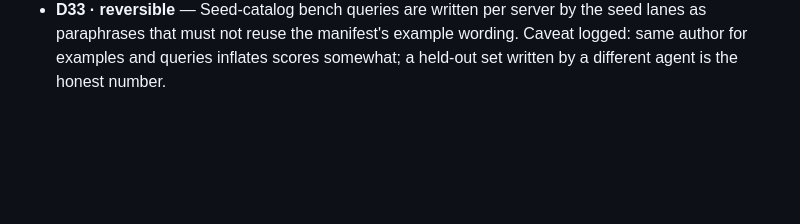
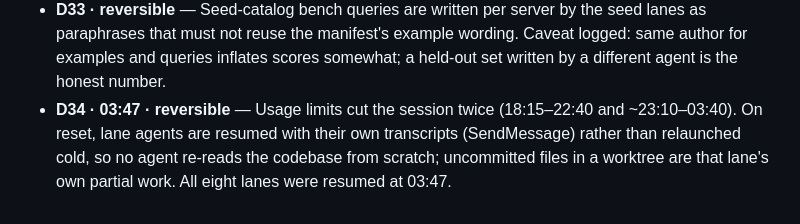
Before and after one commit to Habeeb-MD-Faiz/one-stop-mcp, a Markdown page: docs/burndown/DECISIONS.md, the part around the change. Drawn GitHub-style; blank space fills up the shorter version.

```diff
--- a/docs/burndown/DECISIONS.md
+++ b/docs/burndown/DECISIONS.md
@@ -50,3 +50,4 @@ Format: `D<n> · time IST · tag — decision. Why. (source)`
 - **D31 · reversible** — Downstream stdio servers get a minimal environment (the SDK's default safe variables + manifest env + injected credential), never the gateway's own environment — otherwise `OSMCP_MASTER_KEY` would leak to every child process.
 - **D32 · reversible** — Default HTTP port 8420.
 - **D33 · reversible** — Seed-catalog bench queries are written per server by the seed lanes as paraphrases that must not reuse the manifest's example wording. Caveat logged: same author for examples and queries inflates scores somewhat; a held-out set written by a different agent is the honest number.
+- **D34 · 03:47 · reversible** — Usage limits cut the session twice (18:15–22:40 and ~23:10–03:40). On reset, lane agents are resumed with their own transcripts (SendMessage) rather than relaunched cold, so no agent re-reads the codebase from scratch; uncommitted files in a worktree are that lane's own partial work. All eight lanes were resumed at 03:47.
```
Also changed, not shown: docs/burndown/PLAN.md (+8 -8 lines).
